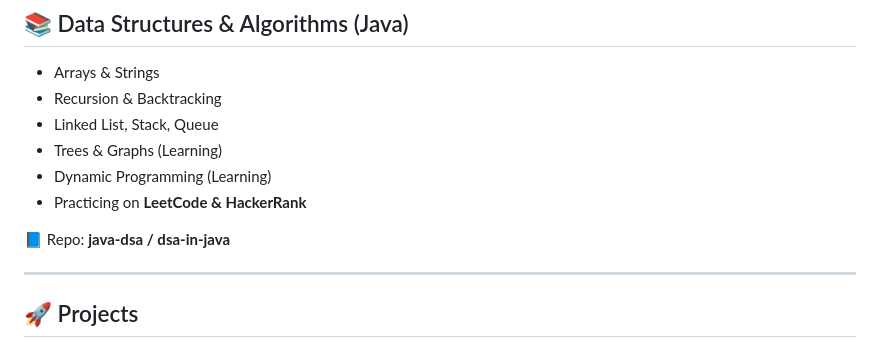
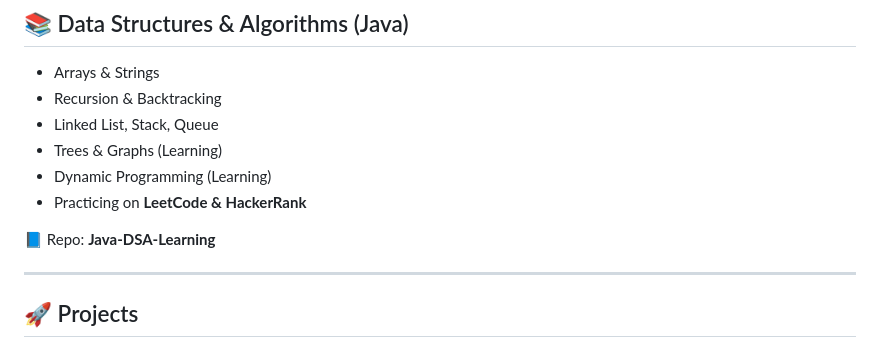
Before and after one commit to Kali-Prem/Kali-Prem, a Markdown page: README.md, the part around the change. GitHub-like rendering.

```diff
--- a/README.md
+++ b/README.md
@@ -59,7 +59,7 @@
 - Dynamic Programming (Learning)
 - Practicing on **LeetCode & HackerRank**
 
-📘 Repo: **java-dsa / dsa-in-java**
+📘 Repo: **Java-DSA-Learning**
 
 ---
 
```
